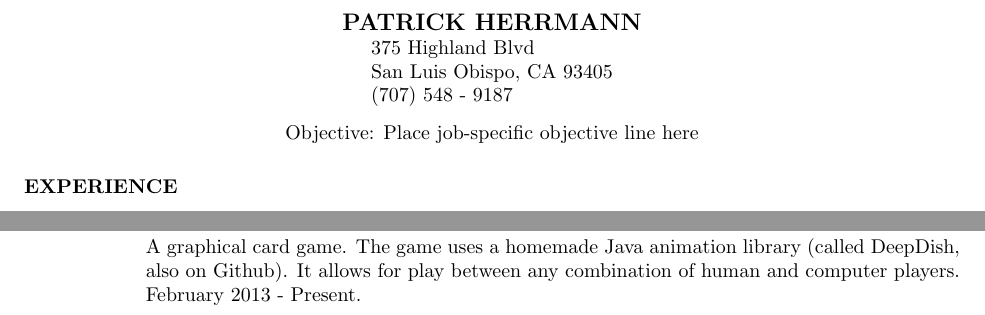
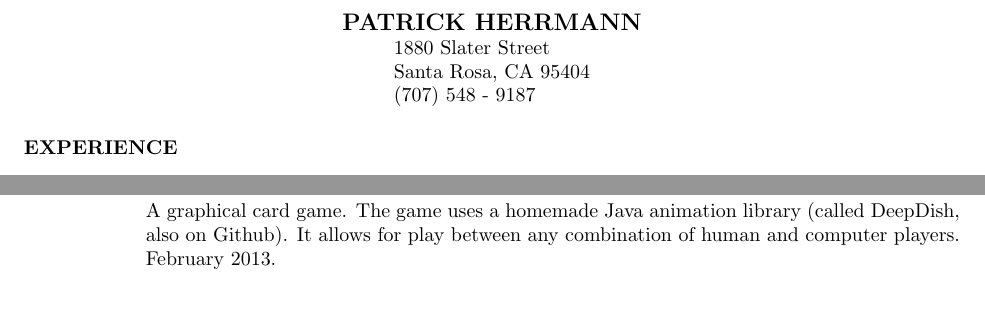
Before and after one commit to patrickherrmann/resume, a LaTeX CV (resume.tex): two parts of the page, joined at a grey line, cut so that both start at the same text. Compiled offline with pdfLaTeX.

Commit message:
Subtle changes

```diff
--- a/resume.tex
+++ b/resume.tex
@@ -16,14 +16,11 @@
 \begin{document}
 \thispagestyle{empty} % this page does not have a header
 \name{PATRICK HERRMANN}
-\address{375 Highland Blvd\\
-San Luis Obispo, CA 93405\\
+\address{1880 Slater Street\\
+Santa Rosa, CA 95404\\
 (707) 548 - 9187}
 
-
 \begin{resume}
-\vspace{0.1in}
-\moveleft.5\sectionwidth\centerline{Objective: Place job-specific objective line here}
 
 \section{EXPERIENCE}
 \vspace{0.1in}
@@ -82,7 +79,7 @@ San Luis Obispo, CA 93405\\
 
    {\bf Brawl}
         \begin{itemize}
-        \item[] A graphical card game. The game uses a homemade Java animation library (called DeepDish, also on Github). It allows for play between any combination of human and computer players. February 2013 - Present.
+        \item[] A graphical card game. The game uses a homemade Java animation library (called DeepDish, also on Github). It allows for play between any combination of human and computer players. February 2013.
         \end{itemize}
 
 \end{resume}
```
